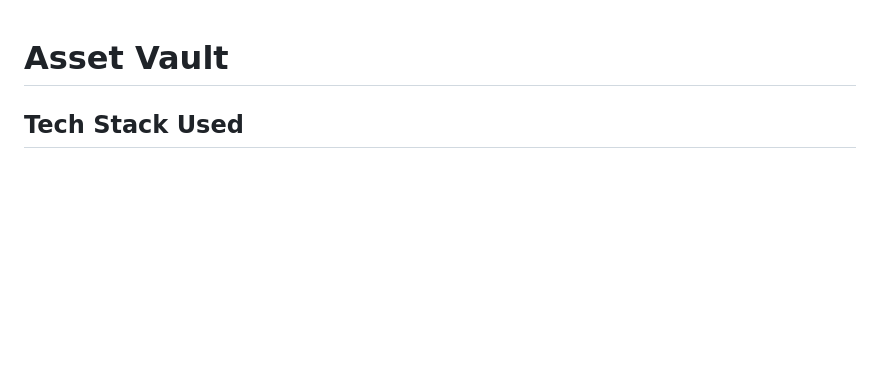
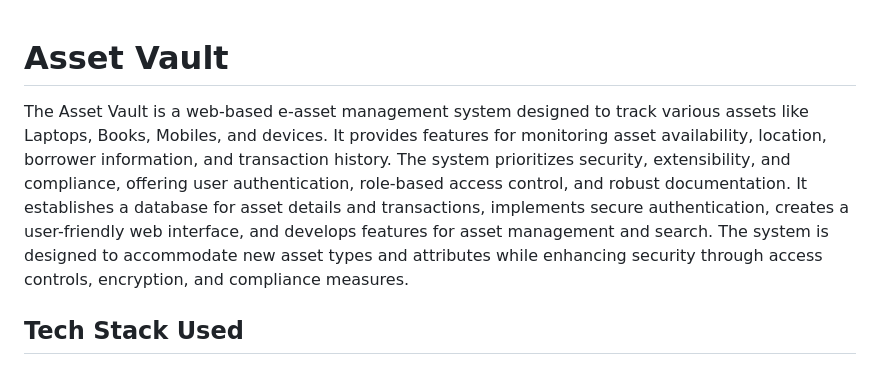
Before and after one commit to psymbio/e_asset_management, a Markdown page: README.md, the part around the change. GitHub-like rendering; blank space fills up the shorter version.

Commit message:
app summary

```diff
--- a/README.md
+++ b/README.md
@@ -1,4 +1,5 @@
 # Asset Vault
+The Asset Vault is a web-based e-asset management system designed to track various assets like Laptops, Books, Mobiles, and devices. It provides features for monitoring asset availability, location, borrower information, and transaction history. The system prioritizes security, extensibility, and compliance, offering user authentication, role-based access control, and robust documentation. It establishes a database for asset details and transactions, implements secure authentication, creates a user-friendly web interface, and develops features for asset management and search. The system is designed to accommodate new asset types and attributes while enhancing security through access controls, encryption, and compliance measures.
 
 ## Tech Stack Used
 ![Tech Stack](important_images/tech_stack.png)
```
